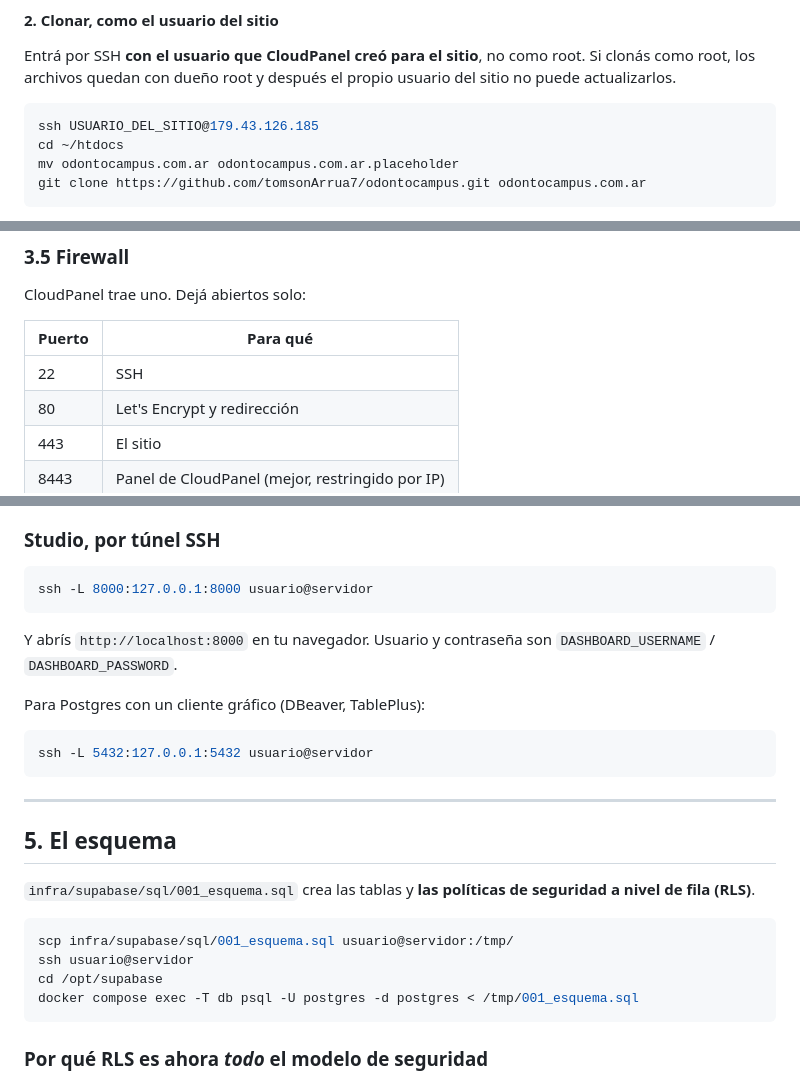
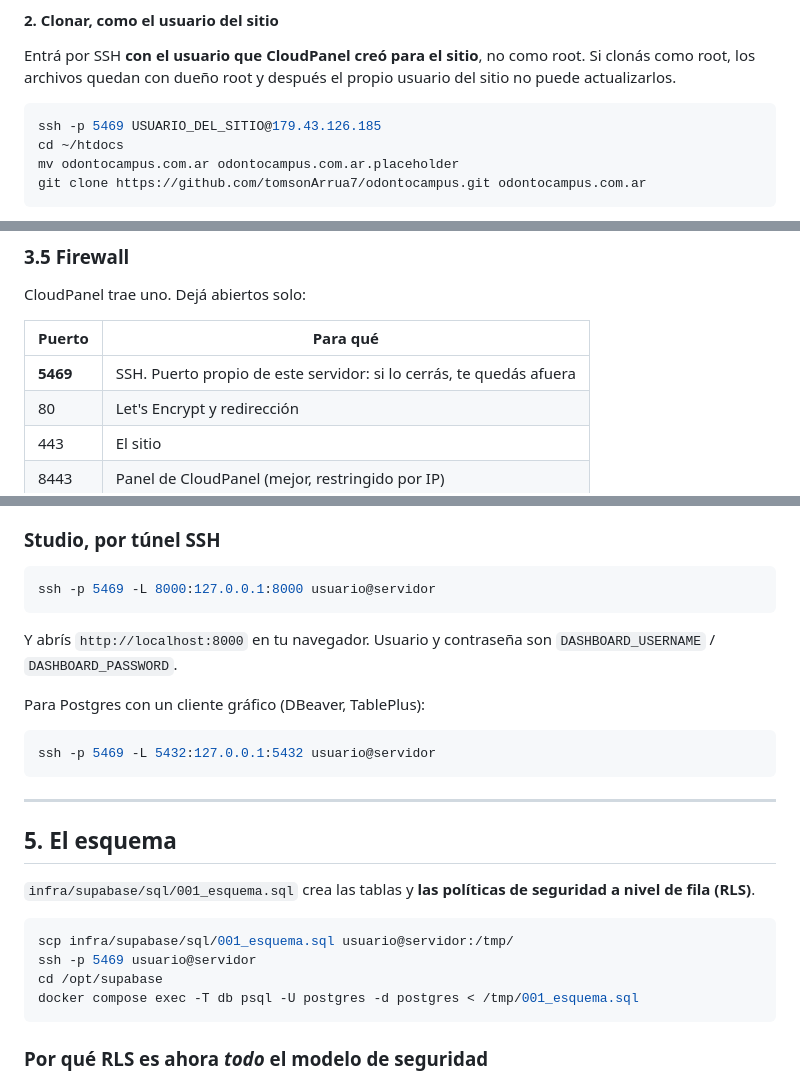
Before and after one commit to tomsonArrua7/odontocampus, a Markdown page: docs/despliegue-cloudpanel.md, 3 parts joined by grey strips. Drawn GitHub-style.

Commit message:
Usar el puerto SSH 5469 en la documentacion
El servidor escucha SSH en 5469, no en 22. La guia indicaba dejar abierto solo el 22 en el firewall: seguirla al pie de la letra cerraba el acceso al propio servidor. Se corrige la regla y se agrega -p 5469 a todos los comandos ssh y tuneles.

Co-Authored-By: Claude Opus 5 <noreply@anthropic.com>

````diff
--- a/docs/despliegue-cloudpanel.md
+++ b/docs/despliegue-cloudpanel.md
@@ -93,7 +93,7 @@ root. Si clonás como root, los archivos quedan con dueño root y después el
 propio usuario del sitio no puede actualizarlos.
 
 ```bash
-ssh USUARIO_DEL_SITIO@179.43.126.185
+ssh -p 5469 USUARIO_DEL_SITIO@179.43.126.185
 cd ~/htdocs
 mv odontocampus.com.ar odontocampus.com.ar.placeholder
 git clone https://github.com/tomsonArrua7/odontocampus.git odontocampus.com.ar
@@ -405,7 +405,7 @@ CloudPanel trae uno. Dejá abiertos solo:
 
 | Puerto | Para qué |
 |---|---|
-| 22 | SSH |
+| **5469** | SSH. Puerto propio de este servidor: si lo cerrás, te quedás afuera |
 | 80 | Let's Encrypt y redirección |
 | 443 | El sitio |
 | 8443 | Panel de CloudPanel (mejor, restringido por IP) |
@@ -445,7 +445,7 @@ dice que el problema es la duplicación.
 ### Studio, por túnel SSH
 
 ```bash
-ssh -L 8000:127.0.0.1:8000 usuario@servidor
+ssh -p 5469 -L 8000:127.0.0.1:8000 usuario@servidor
 ```
 
 Y abrís `http://localhost:8000` en tu navegador. Usuario y contraseña son
@@ -454,7 +454,7 @@ Y abrís `http://localhost:8000` en tu navegador. Usuario y contraseña son
 Para Postgres con un cliente gráfico (DBeaver, TablePlus):
 
 ```bash
-ssh -L 5432:127.0.0.1:5432 usuario@servidor
+ssh -p 5469 -L 5432:127.0.0.1:5432 usuario@servidor
 ```
 
 ---
@@ -466,7 +466,7 @@ seguridad a nivel de fila (RLS)**.
 
 ```bash
 scp infra/supabase/sql/001_esquema.sql usuario@servidor:/tmp/
-ssh usuario@servidor
+ssh -p 5469 usuario@servidor
 cd /opt/supabase
 docker compose exec -T db psql -U postgres -d postgres < /tmp/001_esquema.sql
 ```
````
Also changed, not shown: docs/arquitectura.md (+1 -1 lines), docs/plan.md (+1 -1 lines).
